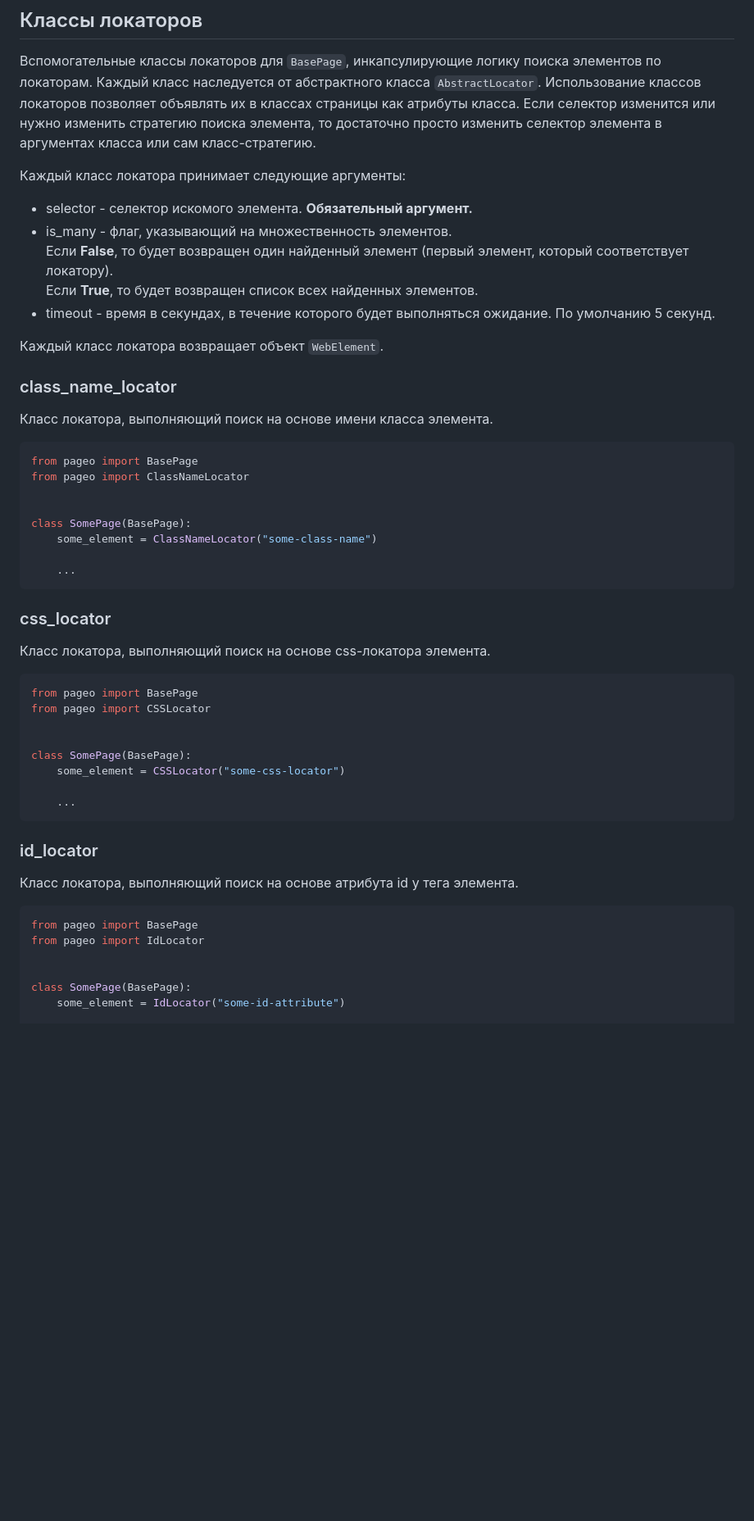
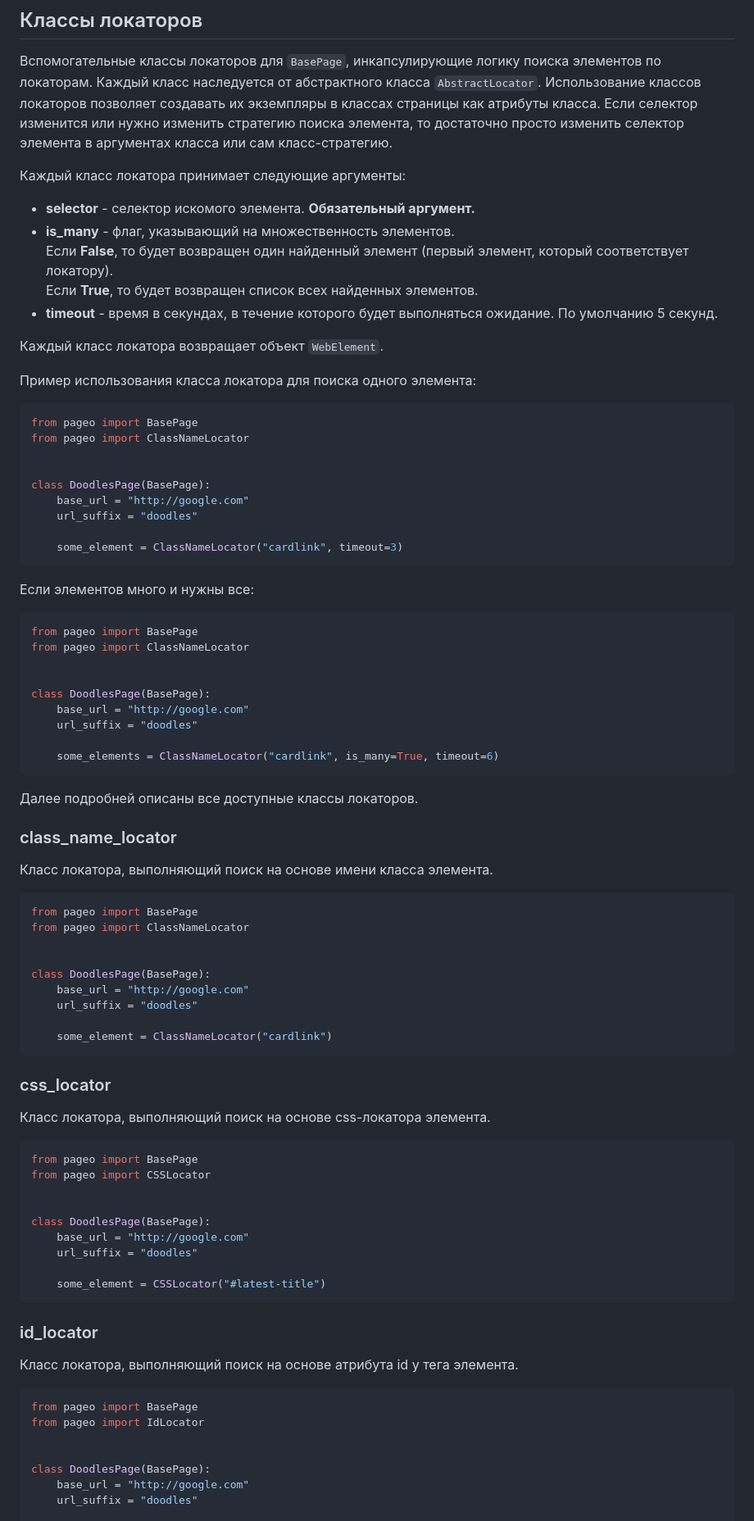
Before and after one commit to dmitryvshivtsev/pageo, a Markdown page: README.md, the part around one of its changes. Shown at 82% size. Rendered like a GitHub page; blank space fills up the shorter version.

````diff
--- a/README.md
+++ b/README.md
@@ -246,17 +246,44 @@ def test_some_element():
 
 Вспомогательные классы локаторов для `BasePage`, инкапсулирующие логику поиска элементов по локаторам.
 Каждый класс наследуется от абстрактного класса `AbstractLocator`.
-Использование классов локаторов позволяет объявлять их в классах страницы как атрибуты класса. Если селектор изменится
+Использование классов локаторов позволяет создавать их экземпляры в классах страницы как атрибуты класса. Если селектор изменится
 или нужно изменить стратегию поиска элемента, то достаточно просто изменить селектор элемента в аргументах класса или сам класс-стратегию.
 
 Каждый класс локатора принимает следующие аргументы:
-- selector - селектор искомого элемента. **Обязательный аргумент.**
-- is_many - флаг, указывающий на множественность элементов. \
+- **selector** - селектор искомого элемента. **Обязательный аргумент.**
+- **is_many** - флаг, указывающий на множественность элементов. \
 Если **False**, то будет возвращен один найденный элемент (первый элемент, который соответствует локатору). \
 Если **True**, то будет возвращен список всех найденных элементов.
-- timeout - время в секундах, в течение которого будет выполняться ожидание. По умолчанию 5 секунд.
+- **timeout** - время в секундах, в течение которого будет выполняться ожидание. По умолчанию 5 секунд.
 
 Каждый класс локатора возвращает объект `WebElement`.
+
+Пример использования класса локатора для поиска одного элемента:
+```python
+from pageo import BasePage
+from pageo import ClassNameLocator
+
+
+class DoodlesPage(BasePage):
+    base_url = "http://google.com"
+    url_suffix = "doodles"
+
+    some_element = ClassNameLocator("cardlink", timeout=3)
+```
+Если элементов много и нужны все:
+```python
+from pageo import BasePage
+from pageo import ClassNameLocator
+
+
+class DoodlesPage(BasePage):
+    base_url = "http://google.com"
+    url_suffix = "doodles"
+
+    some_elements = ClassNameLocator("cardlink", is_many=True, timeout=6)
+```
+
+Далее подробней описаны все доступные классы локаторов.
 
 ### class_name_locator
 
@@ -267,10 +294,11 @@ from pageo import BasePage
 from pageo import ClassNameLocator
 
 
-class SomePage(BasePage):
-    some_element = ClassNameLocator("some-class-name")
+class DoodlesPage(BasePage):
+    base_url = "http://google.com"
+    url_suffix = "doodles"
 
-    ...
+    some_element = ClassNameLocator("cardlink")
 ```
 
 ### css_locator
@@ -282,10 +310,11 @@ from pageo import BasePage
 from pageo import CSSLocator
 
 
-class SomePage(BasePage):
-    some_element = CSSLocator("some-css-locator")
+class DoodlesPage(BasePage):
+    base_url = "http://google.com"
+    url_suffix = "doodles"
 
-    ...
+    some_element = CSSLocator("#latest-title")
 ```
 
 ### id_locator
@@ -297,6 +326,7 @@ from pageo import BasePage
 from pageo import IdLocator
 
 
-class SomePage(BasePage):
-    some_element = IdLocator("some-id-attribute")
+class DoodlesPage(BasePage):
+    base_url = "http://google.com"
+    url_suffix = "doodles"
 
````
Also changed, not shown: other parts of README.md (+21 -16 lines).
